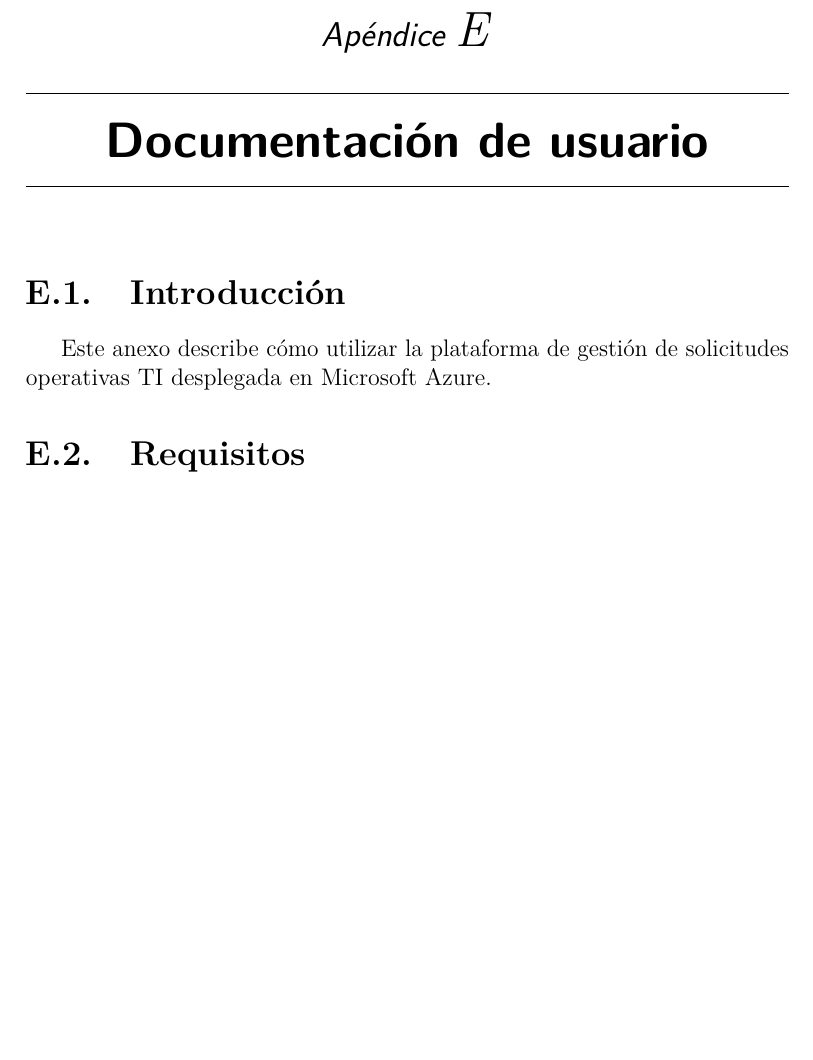
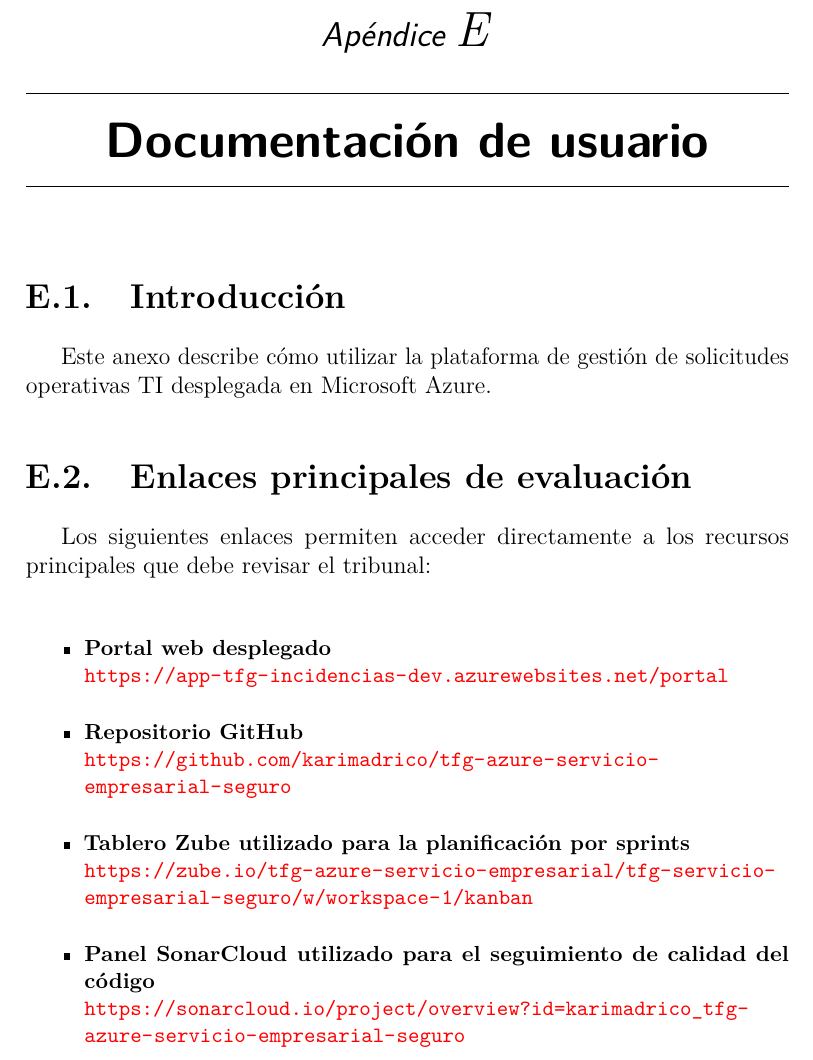
Before and after one commit to karimadrico/tfg-azure-servicio-empresarial-seguro, a LaTeX book (memoria/anexos.tex, which reads memoria/tex/E_Manual_usuario.tex): part of page 23 of 32, cut so that both start at the same text, the shorter picture padded with empty space. Compiled offline with pdfLaTeX.

Commit message:
Destacar enlaces de Zube y SonarCloud

```diff
--- a/memoria/tex/E_Manual_usuario.tex
+++ b/memoria/tex/E_Manual_usuario.tex
@@ -3,6 +3,26 @@
 \section{Introducción}
 
 Este anexo describe cómo utilizar la plataforma de gestión de solicitudes operativas TI desplegada en Microsoft Azure.
+
+\section{Enlaces principales de evaluación}
+
+Los siguientes enlaces permiten acceder directamente a los recursos principales que debe revisar el tribunal:
+
+\begingroup
+\small
+\begin{sloppypar}
+\begin{itemize}
+    \item \textbf{Portal web desplegado}\\
+    \url{https://app-tfg-incidencias-dev.azurewebsites.net/portal}
+    \item \textbf{Repositorio GitHub}\\
+    \url{https://github.com/karimadrico/tfg-azure-servicio-empresarial-seguro}
+    \item \textbf{Tablero Zube utilizado para la planificación por sprints}\\
+    \url{https://zube.io/tfg-azure-servicio-empresarial/tfg-servicio-empresarial-seguro/w/workspace-1/kanban}
+    \item \textbf{Panel SonarCloud utilizado para el seguimiento de calidad del código}\\
+    \url{https://sonarcloud.io/project/overview?id=karimadrico_tfg-azure-servicio-empresarial-seguro}
+\end{itemize}
+\end{sloppypar}
+\endgroup
 
 \section{Requisitos}
 
```
Also changed, not shown: README.md, memoria/anexos.pdf.
